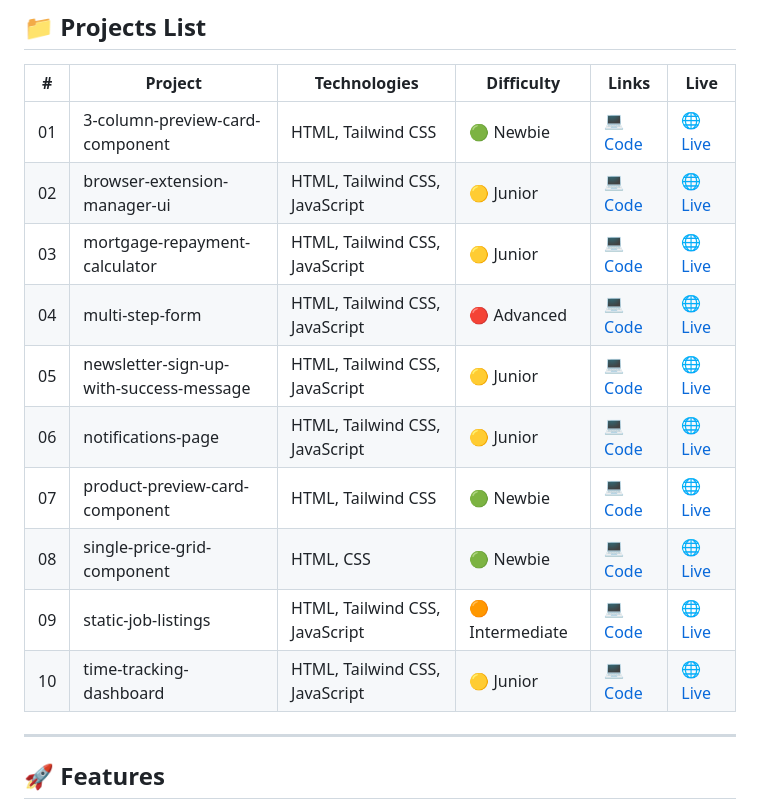
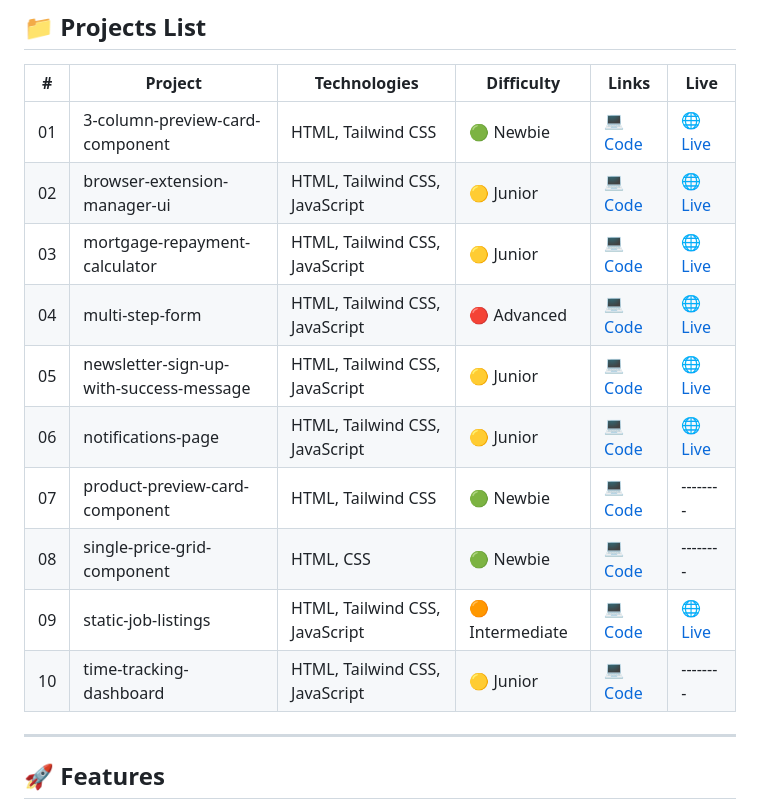
Before and after one commit to itzNat/Frontend-Mentor, a Markdown page: README.md, the part around the change. Rendered like a GitHub page.

Commit message:
Fixed live url in README.md

```diff
--- a/README.md
+++ b/README.md
@@ -13,16 +13,16 @@ A collection of my completed challenges from [Frontend Mentor](https://www.front
 
 | #  | Project | Technologies | Difficulty | Links | Live |
 |----|----------|---------------|-------------|--------|--------|
-| 01 | 3-column-preview-card-component | HTML, Tailwind CSS | 🟢 Newbie | [💻 Code](https://github.com/itzNat/Frontend-Mentor/tree/main/3-column-preview-card-component) | [🌐 Live](https://itznat-3-column-preview-card.netlify.app) |
-| 02 | browser-extension-manager-ui | HTML, Tailwind CSS, JavaScript | 🟡 Junior | [💻 Code](https://github.com/itzNat/Frontend-Mentor/tree/main/browser-extension-manager-ui) | [🌐 Live](https://itznat-browser-extension-ui.netlify.app) |
-| 03 | mortgage-repayment-calculator | HTML, Tailwind CSS, JavaScript | 🟡 Junior | [💻 Code](https://github.com/itzNat/Frontend-Mentor/tree/main/mortgage-repayment-calculator) | [🌐 Live](https://itznat-mortgage-calculator.netlify.app) |
-| 04 | multi-step-form | HTML, Tailwind CSS, JavaScript | 🔴 Advanced | [💻 Code](https://github.com/itzNat/Frontend-Mentor/tree/main/multi-step-form) | [🌐 Live](https://itznat-multi-step-form.netlify.app) |
-| 05 | newsletter-sign-up-with-success-message | HTML, Tailwind CSS, JavaScript | 🟡 Junior | [💻 Code](https://github.com/itzNat/Frontend-Mentor/tree/main/newsletter-sign-up-with-success-message) | [🌐 Live](https://itznat-newsletter-signup.netlify.app) |
+| 01 | 3-column-preview-card-component | HTML, Tailwind CSS | 🟢 Newbie | [💻 Code](https://github.com/itzNat/Frontend-Mentor/tree/main/3-column-preview-card-component) | [🌐 Live](https://itznat-3-column-preview-card-comp.netlify.app/) |
+| 02 | browser-extension-manager-ui | HTML, Tailwind CSS, JavaScript | 🟡 Junior | [💻 Code](https://github.com/itzNat/Frontend-Mentor/tree/main/browser-extension-manager-ui) | [🌐 Live]([https://itznat-browser-extension-ui.netlify.app](https://itznat-browser-extension-ui.netlify.app/)) |
+| 03 | mortgage-repayment-calculator | HTML, Tailwind CSS, JavaScript | 🟡 Junior | [💻 Code](https://github.com/itzNat/Frontend-Mentor/tree/main/mortgage-repayment-calculator) | [🌐 Live](https://itznat-mortgage-repayment-calculator.netlify.app/) |
+| 04 | multi-step-form | HTML, Tailwind CSS, JavaScript | 🔴 Advanced | [💻 Code](https://github.com/itzNat/Frontend-Mentor/tree/main/multi-step-form) | [🌐 Live](https://itznat-multi-step-form.netlify.app/) |
+| 05 | newsletter-sign-up-with-success-message | HTML, Tailwind CSS, JavaScript | 🟡 Junior | [💻 Code](https://github.com/itzNat/Frontend-Mentor/tree/main/newsletter-sign-up-with-success-message) | [🌐 Live](https://itznat-newsletter-sign-up-with-succes.netlify.app/) |
 | 06 | notifications-page | HTML, Tailwind CSS, JavaScript | 🟡 Junior | [💻 Code](https://github.com/itzNat/Frontend-Mentor/tree/main/notifications-page) | [🌐 Live](https://itznat-notifications-page.netlify.app) |
-| 07 | product-preview-card-component | HTML, Tailwind CSS | 🟢 Newbie | [💻 Code](https://github.com/itzNat/Frontend-Mentor/tree/main/product-preview-card-component) | [🌐 Live](https://itznat-product-preview.netlify.app) |
-| 08 | single-price-grid-component | HTML, CSS | 🟢 Newbie | [💻 Code](https://github.com/itzNat/Frontend-Mentor/tree/main/single-price-grid-component) | [🌐 Live](https://itznat-single-price-grid.netlify.app) |
+| 07 | product-preview-card-component | HTML, Tailwind CSS | 🟢 Newbie | [💻 Code](https://github.com/itzNat/Frontend-Mentor/tree/main/product-preview-card-component) |--------|
+| 08 | single-price-grid-component | HTML, CSS | 🟢 Newbie | [💻 Code](https://github.com/itzNat/Frontend-Mentor/tree/main/single-price-grid-component) |--------|
 | 09 | static-job-listings | HTML, Tailwind CSS, JavaScript | 🟠 Intermediate | [💻 Code](https://github.com/itzNat/Frontend-Mentor/tree/main/static-job-listings) | [🌐 Live](https://itznat-job-listings.netlify.app) |
-| 10 | time-tracking-dashboard | HTML, Tailwind CSS, JavaScript | 🟡 Junior | [💻 Code](https://github.com/itzNat/Frontend-Mentor/tree/main/time-tracking-dashboard) | [🌐 Live](https://itznat-time-tracking.netlify.app) |
+| 10 | time-tracking-dashboard | HTML, Tailwind CSS, JavaScript | 🟡 Junior | [💻 Code](https://github.com/itzNat/Frontend-Mentor/tree/main/time-tracking-dashboard) |--------|
 
 ---
 
```
